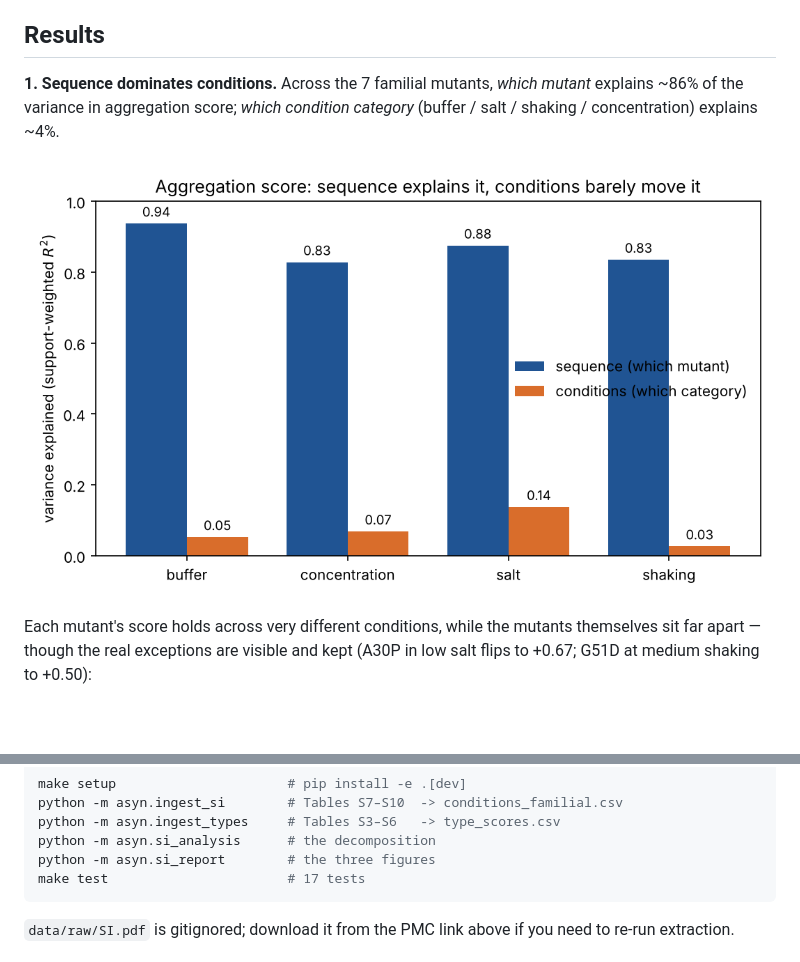
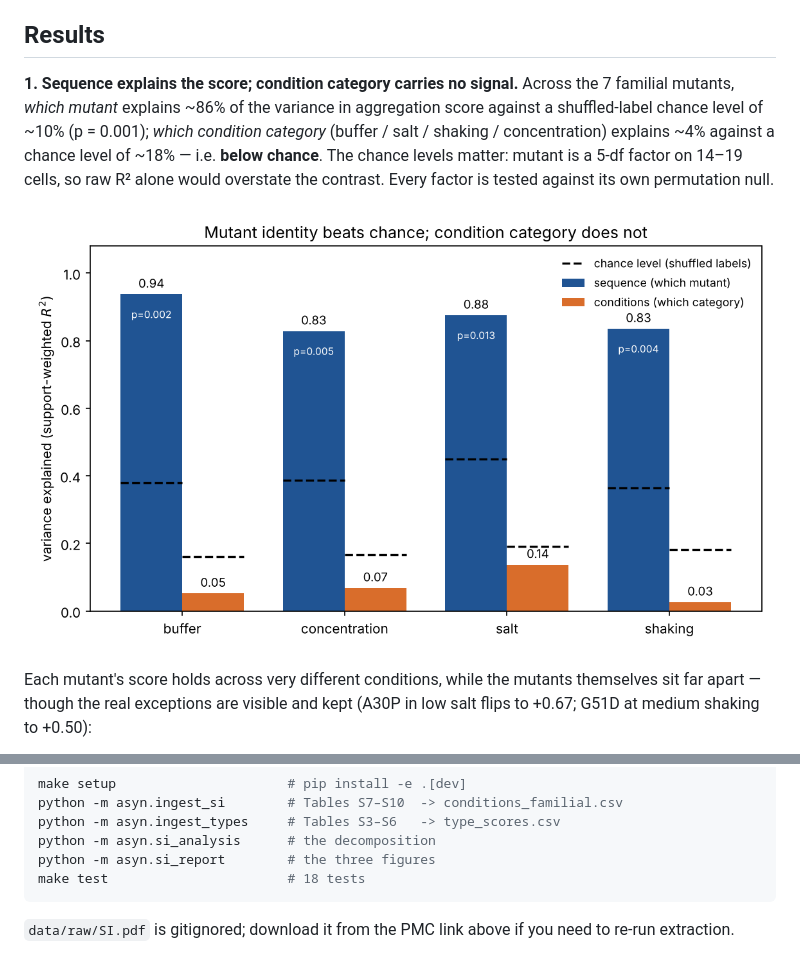
Before and after one commit to xsaiki-design/--Synuclein-Aggregation-Propensity, a Markdown page: README.md, 2 parts joined by grey strips. Rendered like a GitHub page; pictures changed too: reports/figures/si_fig1_variance.png; blank space fills up the shorter version.

````diff
--- a/README.md
+++ b/README.md
@@ -12,9 +12,13 @@ Everything below is extracted from that PDF and verified against it — see
 
 ## Results
 
-**1. Sequence dominates conditions.** Across the 7 familial mutants, *which
-mutant* explains ~86% of the variance in aggregation score; *which condition
-category* (buffer / salt / shaking / concentration) explains ~4%.
+**1. Sequence explains the score; condition category carries no signal.**
+Across the 7 familial mutants, *which mutant* explains ~86% of the variance in
+aggregation score against a shuffled-label chance level of ~10% (p = 0.001);
+*which condition category* (buffer / salt / shaking / concentration) explains
+~4% against a chance level of ~18% — i.e. **below chance**. The chance levels
+matter: mutant is a 5-df factor on 14–19 cells, so raw R² alone would overstate
+the contrast. Every factor is tested against its own permutation null.
 
 ![variance explained](reports/figures/si_fig1_variance.png)
 
@@ -61,7 +65,7 @@ python -m asyn.ingest_si        # Tables S7–S10  -> conditions_familial.csv
 python -m asyn.ingest_types     # Tables S3–S6   -> type_scores.csv
 python -m asyn.si_analysis      # the decomposition
 python -m asyn.si_report        # the three figures
-make test                       # 17 tests
+make test                       # 18 tests
 ```
 `data/raw/SI.pdf` is gitignored; download it from the PMC link above if you
 need to re-run extraction.
````
Also changed, not shown: SI_FINDINGS.md (+23 -8 lines), preregistration.md (+31 -0 lines), 4 other files.
